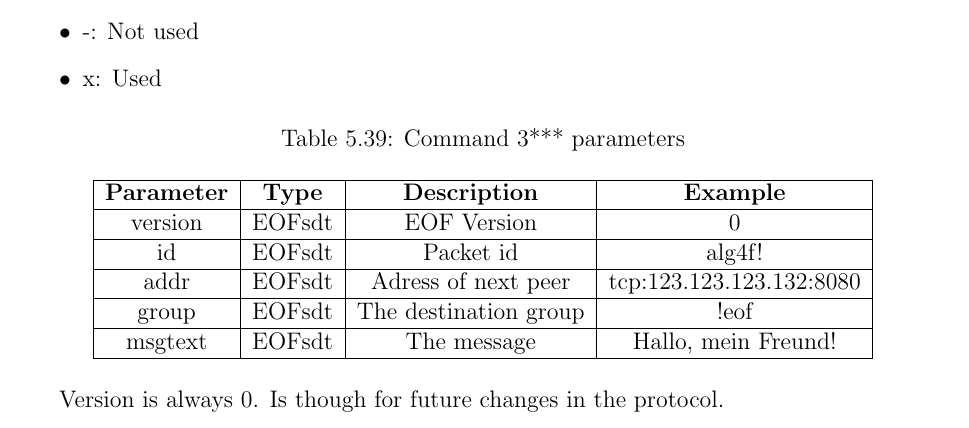
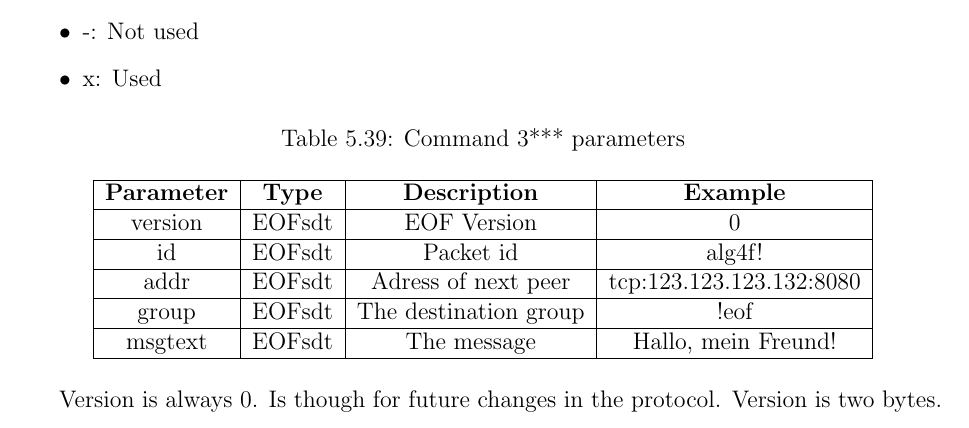
Before and after one commit to telmich/ceof, a LaTeX thesis (doc/thesis.tex, which reads doc/proto/messages.tex): part of page 46 of 58, cut so that both start at the same text. Compiled offline with pdfLaTeX.

Commit message:
length of version
Signed-off-by: Nico Schottelius <nico@brief.schottelius.org>

```diff
--- a/doc/proto/messages.tex
+++ b/doc/proto/messages.tex
@@ -56,6 +56,7 @@ msgtext & EOFsdt & The message & Hallo, mein Freund!\\
 \hline
 \end{longtable}
 Version is always 0. Is though for future changes in the protocol.
+Version is two bytes.
 % Nico: 1.0
 % -----------------------------------------------------------------------------
 \subsection{3000: Drop packet}
```
